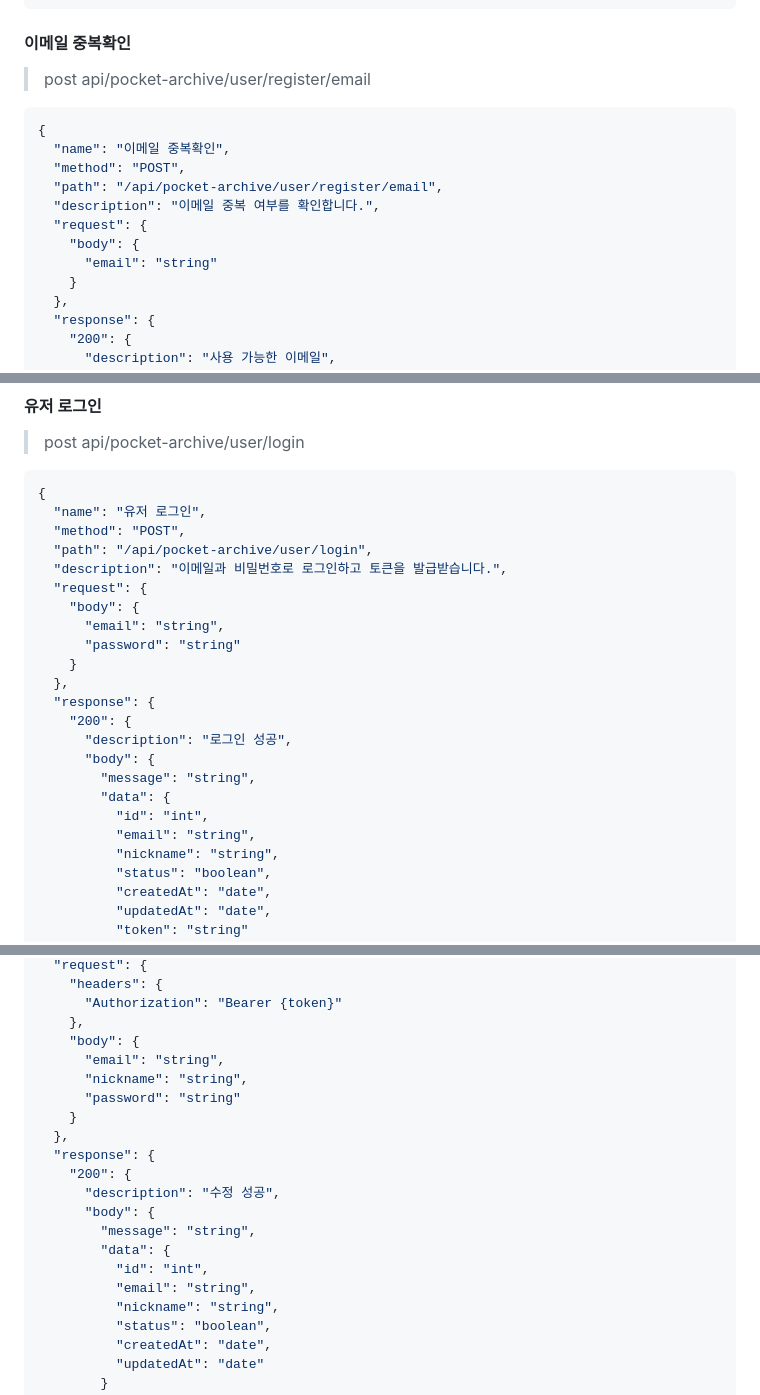
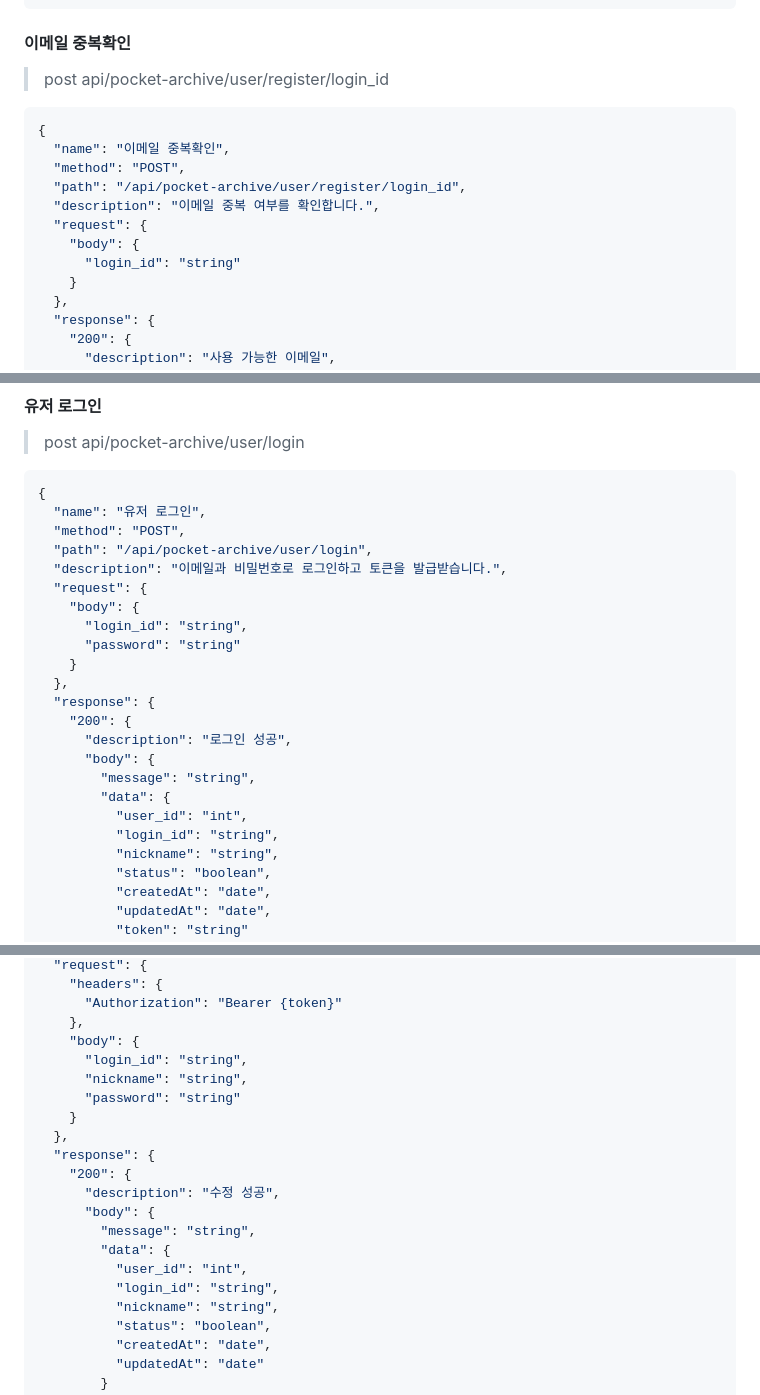
Before and after one commit to FRONTENDBOOTCAMP-17th/pocket-archive, a Markdown page: api.md, 3 parts joined by grey strips. Rendered like a GitHub page.

````diff
--- a/api.md
+++ b/api.md
@@ -115,17 +115,17 @@ Authorization: Bearer {token}
 
 #### 이메일 중복확인
 
-> post api/pocket-archive/user/register/email
+> post api/pocket-archive/user/register/login_id
 
 ```json
 {
   "name": "이메일 중복확인",
   "method": "POST",
-  "path": "/api/pocket-archive/user/register/email",
+  "path": "/api/pocket-archive/user/register/login_id",
   "description": "이메일 중복 여부를 확인합니다.",
   "request": {
     "body": {
-      "email": "string"
+      "login_id": "string"
     }
   },
   "response": {
@@ -157,7 +157,7 @@ Authorization: Bearer {token}
   "description": "이메일과 비밀번호로 로그인하고 토큰을 발급받습니다.",
   "request": {
     "body": {
-      "email": "string",
+      "login_id": "string",
       "password": "string"
     }
   },
@@ -167,8 +167,8 @@ Authorization: Bearer {token}
       "body": {
         "message": "string",
         "data": {
-          "id": "int",
-          "email": "string",
+          "user_id": "int",
+          "login_id": "string",
           "nickname": "string",
           "status": "boolean",
           "createdAt": "date",
@@ -242,7 +242,7 @@ Authorization: Bearer {token}
       "Authorization": "Bearer {token}"
     },
     "body": {
-      "email": "string",
+      "login_id": "string",
       "nickname": "string",
       "password": "string"
     }
@@ -253,8 +253,8 @@ Authorization: Bearer {token}
       "body": {
         "message": "string",
         "data": {
-          "id": "int",
-          "email": "string",
+          "user_id": "int",
+          "login_id": "string",
           "nickname": "string",
           "status": "boolean",
           "createdAt": "date",
````
Also changed, not shown: other parts of api.md (+78 -78 lines).
